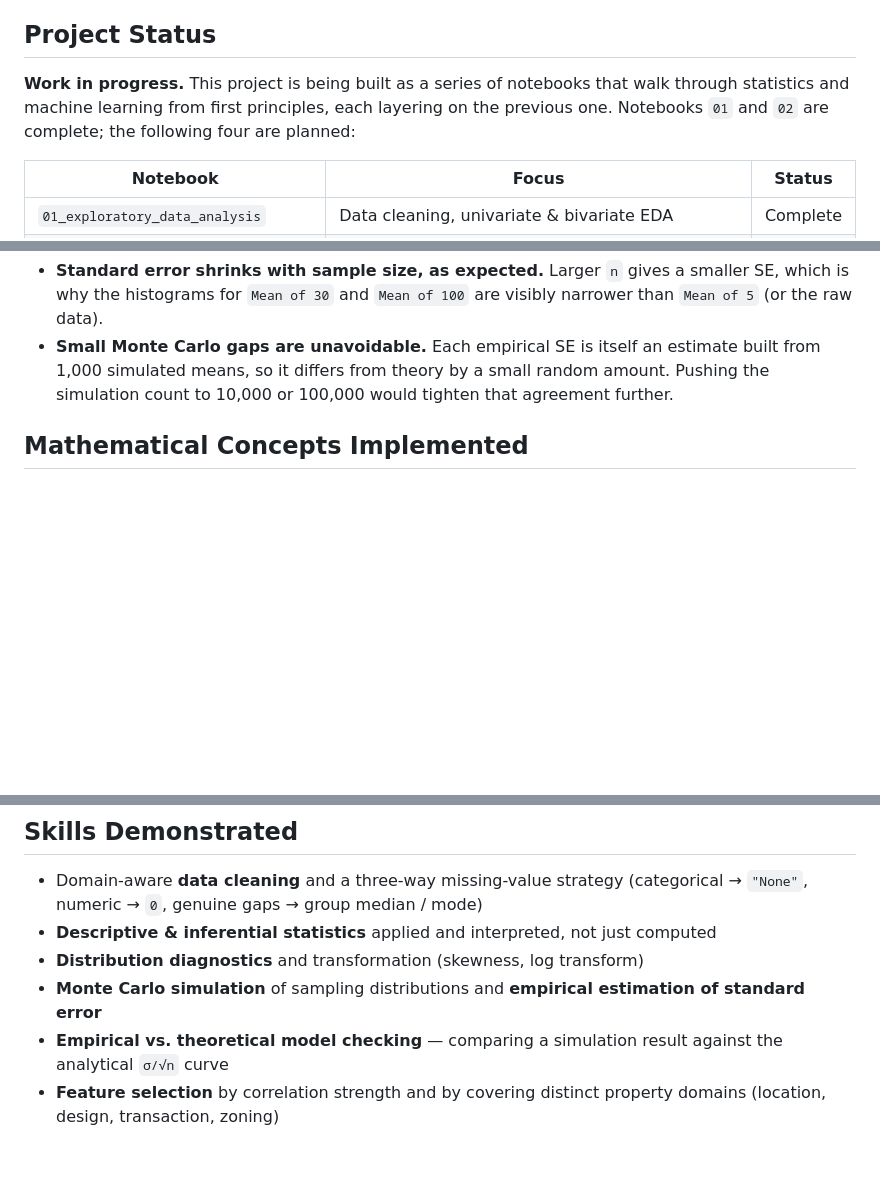
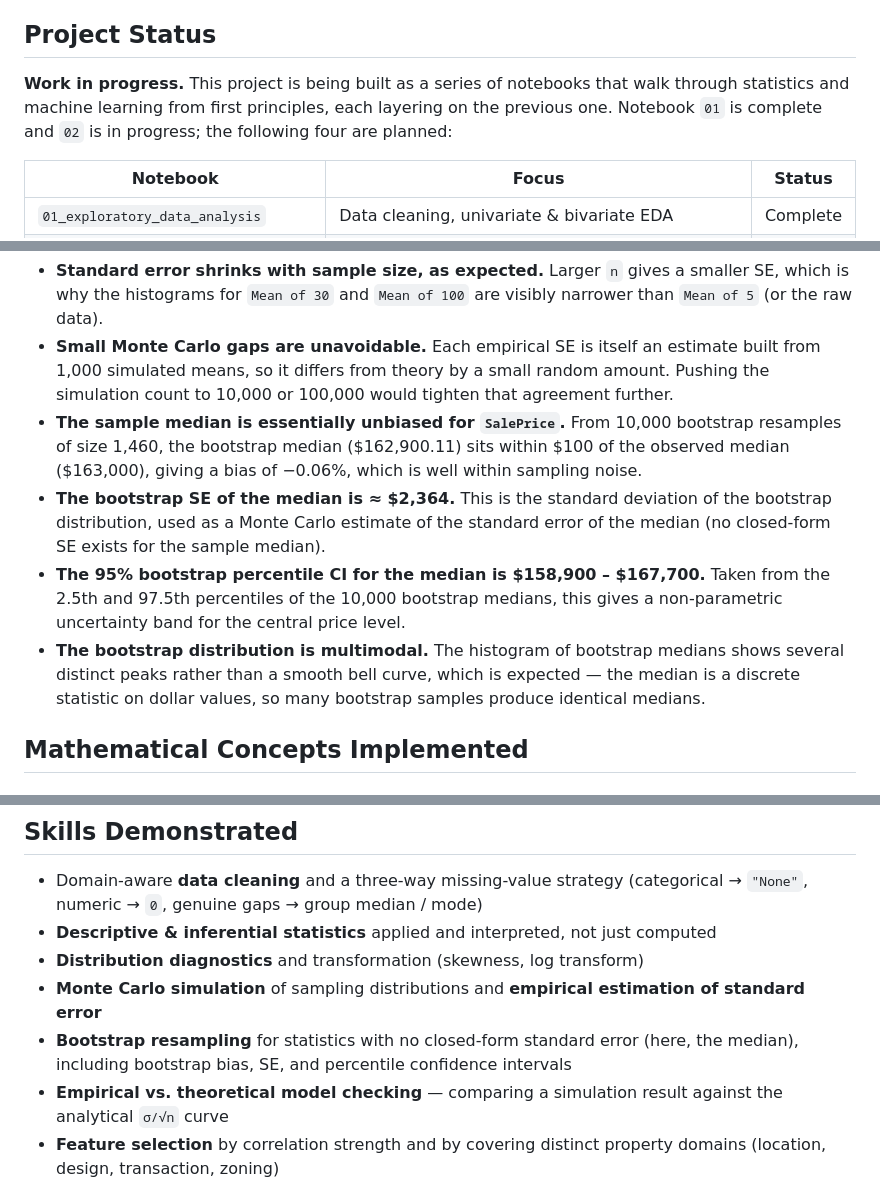
Before and after one commit to himangshuchetia-hc17/ames-house-prices, a Markdown page: README.md, 3 parts joined by grey strips. GitHub-like rendering; blank space fills up the shorter version.

```diff
--- a/README.md
+++ b/README.md
@@ -6,7 +6,7 @@ A multi-notebook project on statistics and machine learning, built around the Am
 
 ## Project Status
 
-**Work in progress.** This project is being built as a series of notebooks that walk through statistics and machine learning from first principles, each layering on the previous one. Notebooks `01` and `02` are complete; the following four are planned:
+**Work in progress.** This project is being built as a series of notebooks that walk through statistics and machine learning from first principles, each layering on the previous one. Notebook `01` is complete and `02` is in progress; the following four are planned:
 
 | Notebook                             | Focus                                                     | Status   |
 |--------------------------------------|-----------------------------------------------------------|----------|
@@ -33,6 +33,10 @@ A multi-notebook project on statistics and machine learning, built around the Am
 - **Empirical standard error matches the theoretical `s/√n`.** For each of `n ∈ {5, 30, 100}`, the standard deviation of 1,000 simulated sample means sits on top of the theoretical curve, confirming the simulation reproduces the analytical result.
 - **Standard error shrinks with sample size, as expected.** Larger `n` gives a smaller SE, which is why the histograms for `Mean of 30` and `Mean of 100` are visibly narrower than `Mean of 5` (or the raw data).
 - **Small Monte Carlo gaps are unavoidable.** Each empirical SE is itself an estimate built from 1,000 simulated means, so it differs from theory by a small random amount. Pushing the simulation count to 10,000 or 100,000 would tighten that agreement further.
+- **The sample median is essentially unbiased for `SalePrice`.** From 10,000 bootstrap resamples of size 1,460, the bootstrap median (\$162,900.11) sits within \$100 of the observed median (\$163,000), giving a bias of −0.06%, which is well within sampling noise.
+- **The bootstrap SE of the median is ≈ \$2,364.** This is the standard deviation of the bootstrap distribution, used as a Monte Carlo estimate of the standard error of the median (no closed-form SE exists for the sample median).
+- **The 95% bootstrap percentile CI for the median is \$158,900 – \$167,700.** Taken from the 2.5th and 97.5th percentiles of the 10,000 bootstrap medians, this gives a non-parametric uncertainty band for the central price level.
+- **The bootstrap distribution is multimodal.** The histogram of bootstrap medians shows several distinct peaks rather than a smooth bell curve, which is expected — the median is a discrete statistic on dollar values, so many bootstrap samples produce identical medians.
 
 ## Mathematical Concepts Implemented
 
@@ -108,6 +120,7 @@ The **Ames Housing dataset** describes residential property sales in Ames, Iowa
 - **Descriptive & inferential statistics** applied and interpreted, not just computed
 - **Distribution diagnostics** and transformation (skewness, log transform)
 - **Monte Carlo simulation** of sampling distributions and **empirical estimation of standard error**
+- **Bootstrap resampling** for statistics with no closed-form standard error (here, the median), including bootstrap bias, SE, and percentile confidence intervals
 - **Empirical vs. theoretical model checking** — comparing a simulation result against the analytical `σ/√n` curve
 - **Feature selection** by correlation strength and by covering distinct property domains (location, design, transaction, zoning)
 - **Data visualization** with matplotlib and seaborn (histograms, boxplots, KDE, heatmaps, annotated scatter, hexbin, contour, violin, facet grids, and line plots)
```
Also changed, not shown: other parts of README.md (+9 -1 lines), figures/02_data_and_sampling_distributions/BootstrapDistributionOfSalePriceMedian.png (added), figures/02_data_and_sampling_distributions/EmpiricalvsTheoreticalSE.png, figures/02_data_and_sampling_distributions/SamplingDistribution.png, 1 other file.
